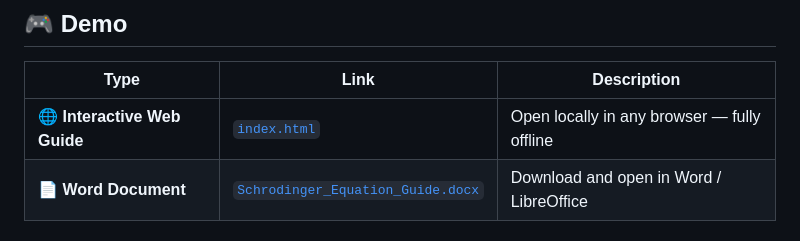
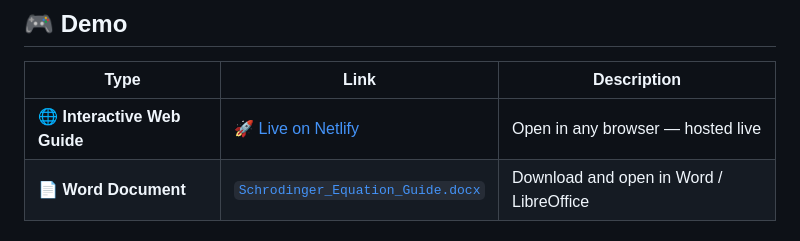
Before and after one commit to vattanac/Schr-dinger-Equation-case-study-Quantum-Mechanics, a Markdown page: README.md, the part around one of its changes. GitHub-like rendering.

```diff
--- a/README.md
+++ b/README.md
@@ -21,7 +21,7 @@ A complete, self-contained educational resource on the Schrödinger Equation —
 
 | Type | Link | Description |
 |---|---|---|
-| 🌐 **Interactive Web Guide** | [`index.html`](./index.html) | Open locally in any browser — fully offline |
+| 🌐 **Interactive Web Guide** | [🚀 Live on Netlify](https://schdigner-equation-casestudy-quantum1.netlify.app/) | Open in any browser — hosted live |
 | 📄 **Word Document** | [`Schrodinger_Equation_Guide.docx`](./Schrodinger_Equation_Guide.docx) | Download and open in Word / LibreOffice |
 
 ### Demo Preview
```
Also changed, not shown: other parts of README.md (+1 -1 lines).
